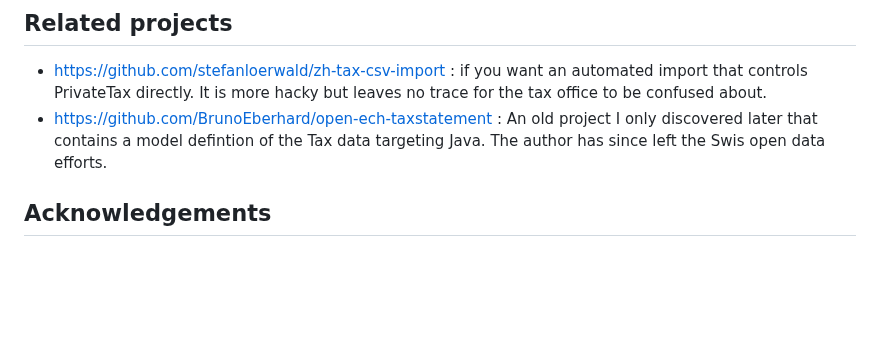
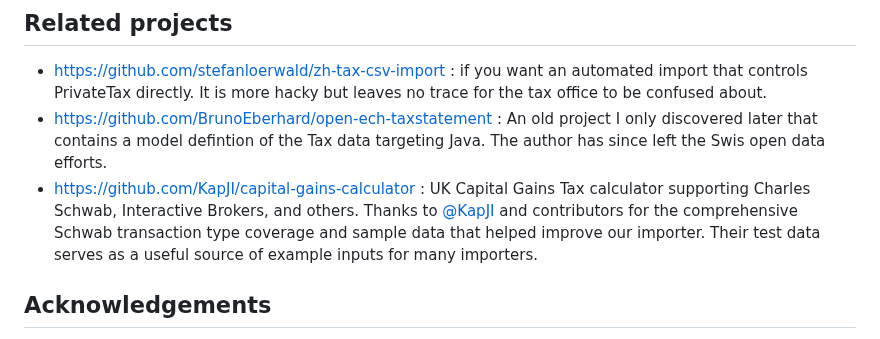
Before and after one commit to vroonhof/opensteuerauszug, a Markdown page: README.md, the part around the change. GitHub-like rendering; blank space fills up the shorter version.

Commit message:
Add reference to KapJI/capital-gains-calculator in README

```diff
--- a/README.md
+++ b/README.md
@@ -163,6 +163,11 @@ That said all mistakes, hallucinations etc are probably mine.
 - https://github.com/stefanloerwald/zh-tax-csv-import : if you want an
   automated import that controls PrivateTax directly. It is more hacky but leaves no trace for the tax office to be confused about.
 - https://github.com/BrunoEberhard/open-ech-taxstatement : An old project I only discovered later that contains a model defintion of the Tax data targeting Java. The author has since left the Swis open data efforts.
+- https://github.com/KapJI/capital-gains-calculator : UK Capital Gains Tax calculator
+  supporting Charles Schwab, Interactive Brokers, and others. Thanks to
+  [@KapJI](https://github.com/KapJI) and contributors for the comprehensive Schwab
+  transaction type coverage and sample data that helped improve our importer. Their
+  test data serves as a useful source of example inputs for many importers.
 
 
 ## Acknowledgements
```
